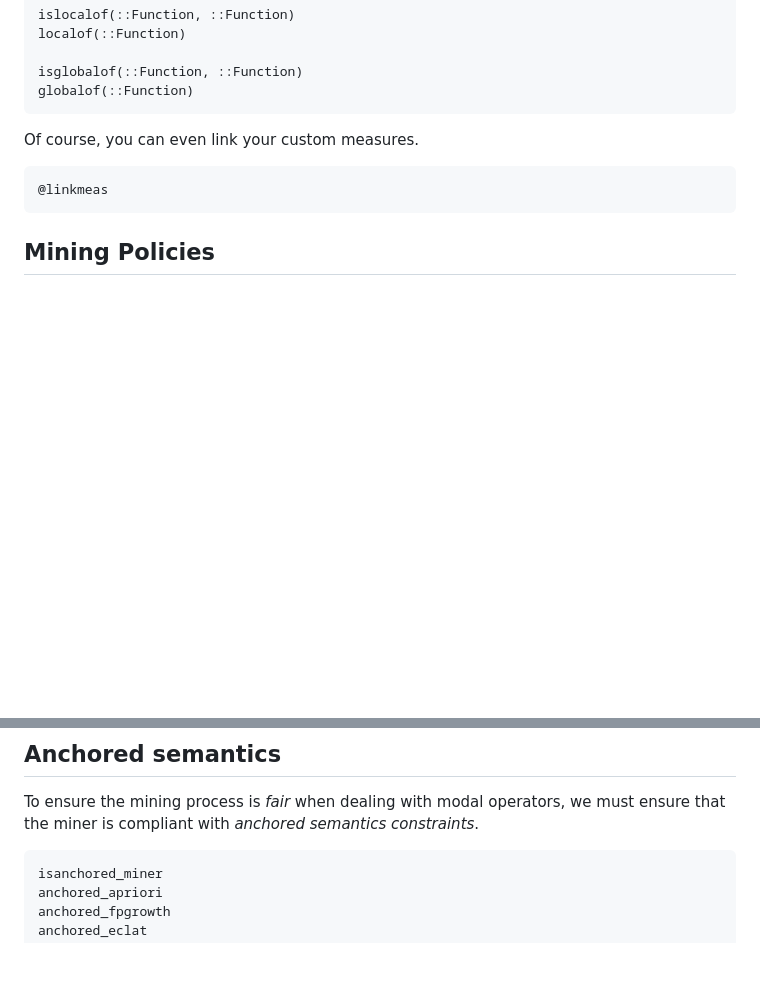
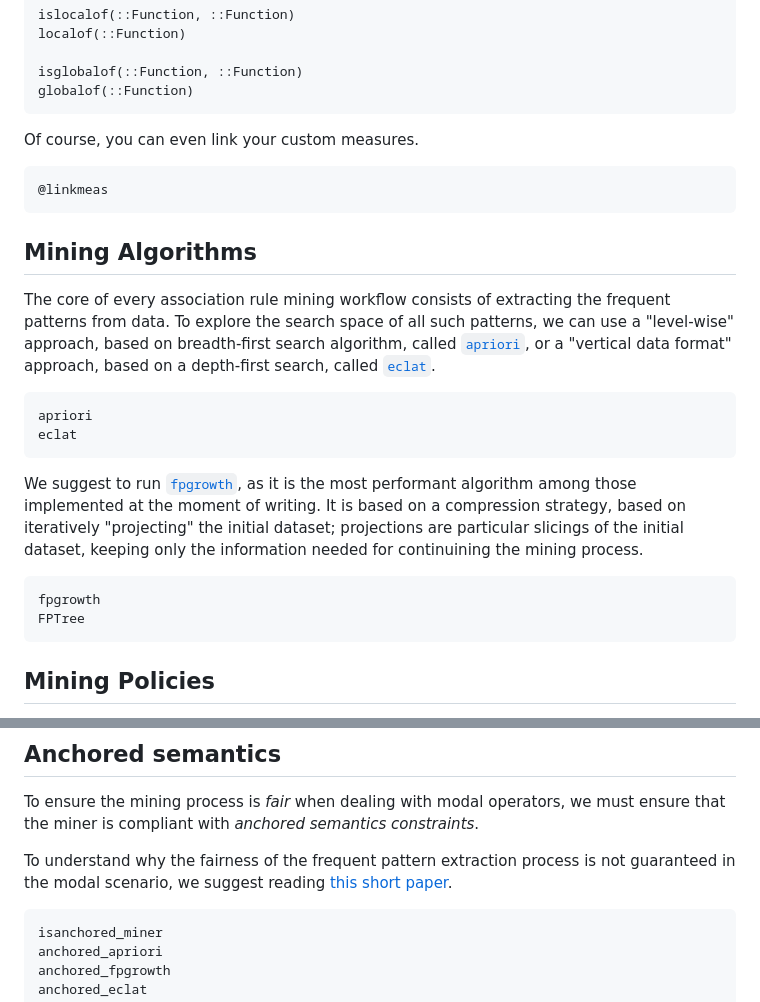
Before and after one commit to aclai-lab/ModalAssociationRules.jl, a Markdown page: docs/src/modal-generalization.md, 2 parts joined by grey strips. Drawn GitHub-style; blank space fills up the shorter version.

Commit message:
[ADD] algorithms section

````diff
--- a/docs/src/modal-generalization.md
+++ b/docs/src/modal-generalization.md
@@ -82,6 +82,22 @@ Of course, you can even link your custom measures.
 @linkmeas
 ```
 
+## Mining Algorithms
+
+The core of every association rule mining workflow consists of extracting the frequent patterns from data. To explore the search space of all such patterns, we can use a "level-wise" approach, based on breadth-first search algorithm, called [`apriori`](@ref), or a "vertical data format" approach, based on a depth-first search, called [`eclat`](@ref).
+
+```@docs
+apriori
+eclat
+```
+
+We suggest to run [`fpgrowth`](@ref), as it is the most performant algorithm among those implemented at the moment of writing. It is based on a compression strategy, based on iteratively "projecting" the initial dataset; projections are particular slicings of the initial dataset, keeping only the information needed for continuining the mining process.
+
+```@docs
+fpgrowth
+FPTree
+```
+
 ## Mining Policies
 
 It is possible to limit the action of the mining, to force an [`AbstractMiner`](@ref) to only consider a subset of the available data.
@@ -121,6 +137,8 @@ Base.filter!(targets::Vector{Union{ARule,Itemset}}, policies_pool::Vector{Functi
 
 To ensure the mining process is *fair* when dealing with modal operators, we must ensure that the miner is compliant with *anchored semantics constraints*.
 
+To understand why the fairness of the frequent pattern extraction process is not guaranteed in the modal scenario, we suggest reading [this short paper](assets/articles/time2025.pdf).
+
 ```@docs
 isanchored_miner
 anchored_apriori
````
